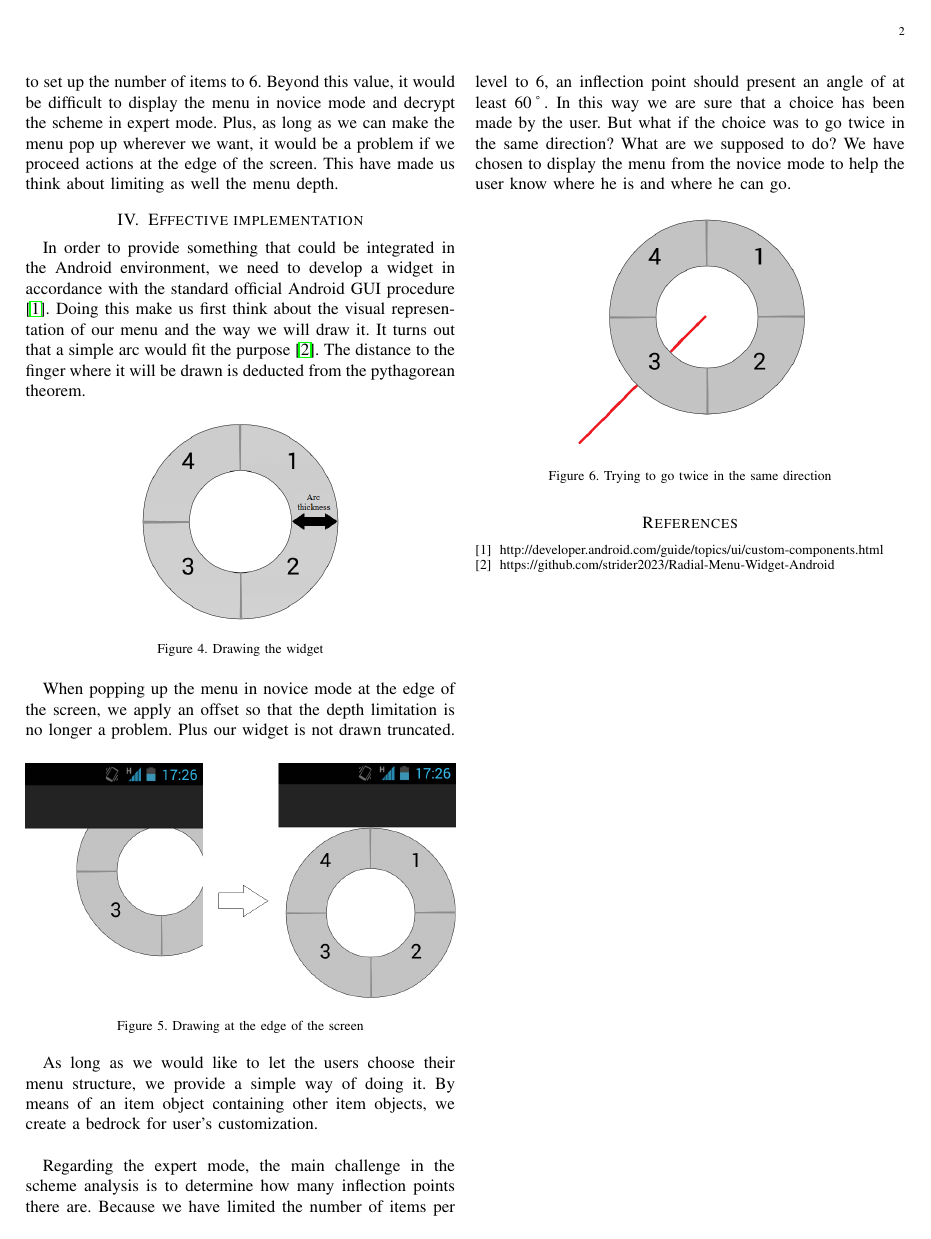
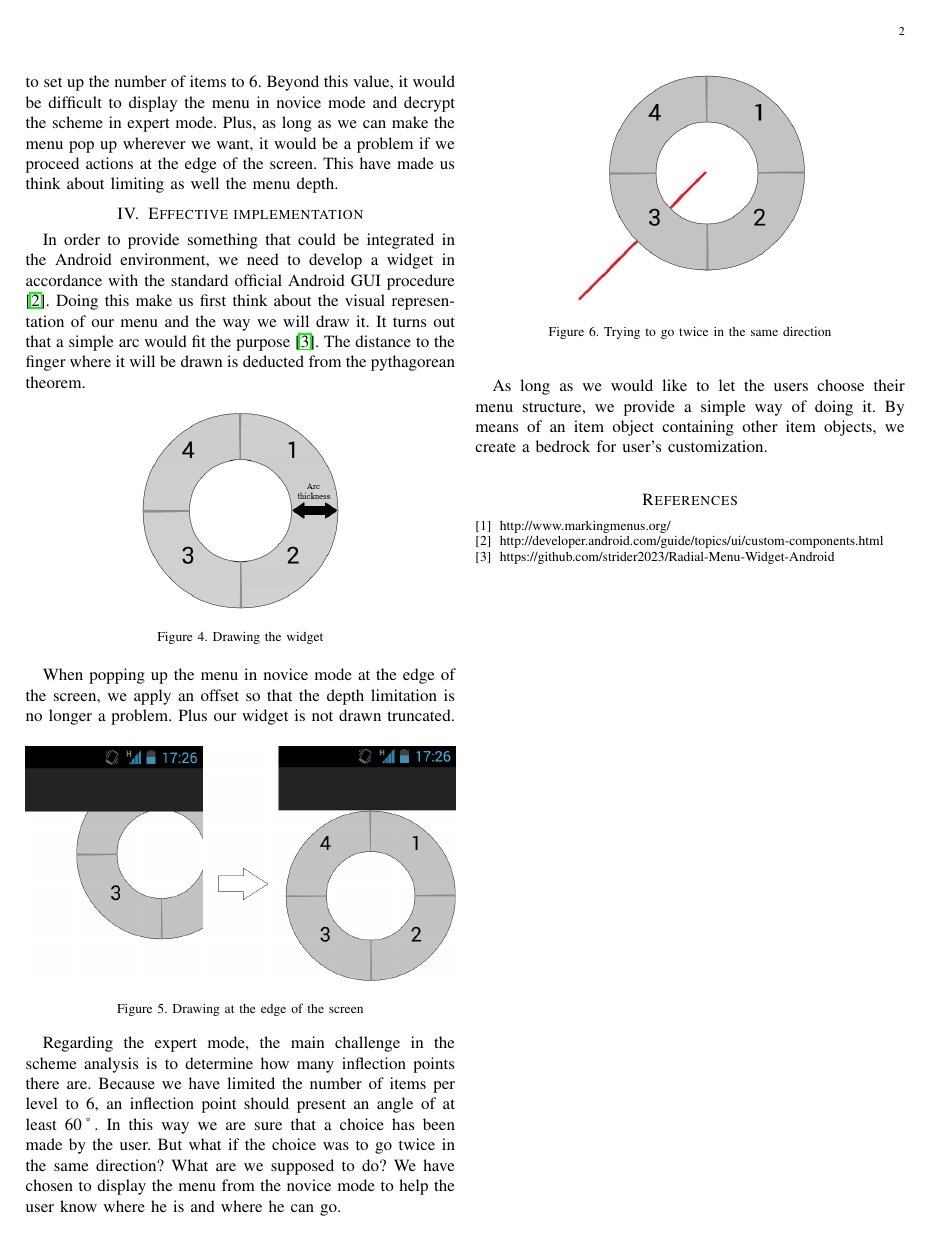
Before and after one commit to goui/markingmenusandroid, a LaTeX paper (docs/Marking Menus.tex): page 2 of 2. Compiled offline with pdfLaTeX.

Commit message:
docs maj

```diff
--- a/docs/Marking Menus.tex
+++ b/docs/Marking Menus.tex
@@ -417,8 +417,6 @@ When popping up the menu in novice mode at the edge of the screen, we apply an o
 		\label{linear-marking_menus}
 \end{figure}
 
-As long as we would like to let the users choose their menu structure, we provide a simple way of doing it. By means of an item object containing other item objects, we create a bedrock for user's customization.\\
-
 Regarding the expert mode, the main challenge in the scheme analysis is to determine how many inflection points there are. Because we have limited the number of items per level to 6, an inflection point should present an angle of at least 60\char23. In this way we are sure that a choice has been made by the user. But what if the choice was to go twice in the same direction? What are we supposed to do? We have chosen to display the menu from the novice mode to help the user know where he is and where he can go.
 
 \begin{figure}[!ht]
@@ -429,7 +427,11 @@ Regarding the expert mode, the main challenge in the scheme analysis is to deter
 		\label{linear-marking_menus}
 \end{figure}
 
+As long as we would like to let the users choose their menu structure, we provide a simple way of doing it. By means of an item object containing other item objects, we create a bedrock for user's customization.\\
+
 \begin{thebibliography}{}
+\bibitem{markingmenu}
+http://www.markingmenus.org/
 \bibitem{android}
 http://developer.android.com/guide/topics/ui/custom-components.html
 \bibitem{touchmenotapps}
```
Also changed, not shown: docs/Marking Menus.pdf, docs/Marking Menus.tex (2 more changed lines), 3 other files.
